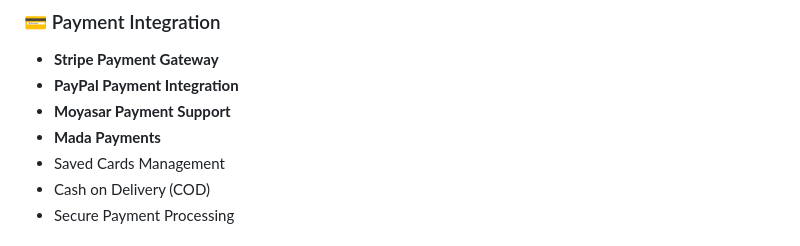
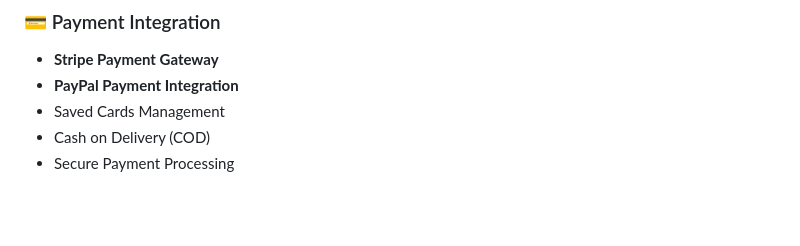
Before and after one commit to MahmoudDahy11/suits, a Markdown page: README.md, the part around the change. Drawn GitHub-style; blank space fills up the shorter version.

```diff
--- a/README.md
+++ b/README.md
@@ -51,8 +51,6 @@ A modern, feature-rich e-commerce mobile application built with Flutter, featuri
 ### 💳 Payment Integration
 - **Stripe Payment Gateway**
 - **PayPal Payment Integration**
-- **Moyasar Payment Support**
-- **Mada Payments**
 - Saved Cards Management
 - Cash on Delivery (COD)
 - Secure Payment Processing
```
